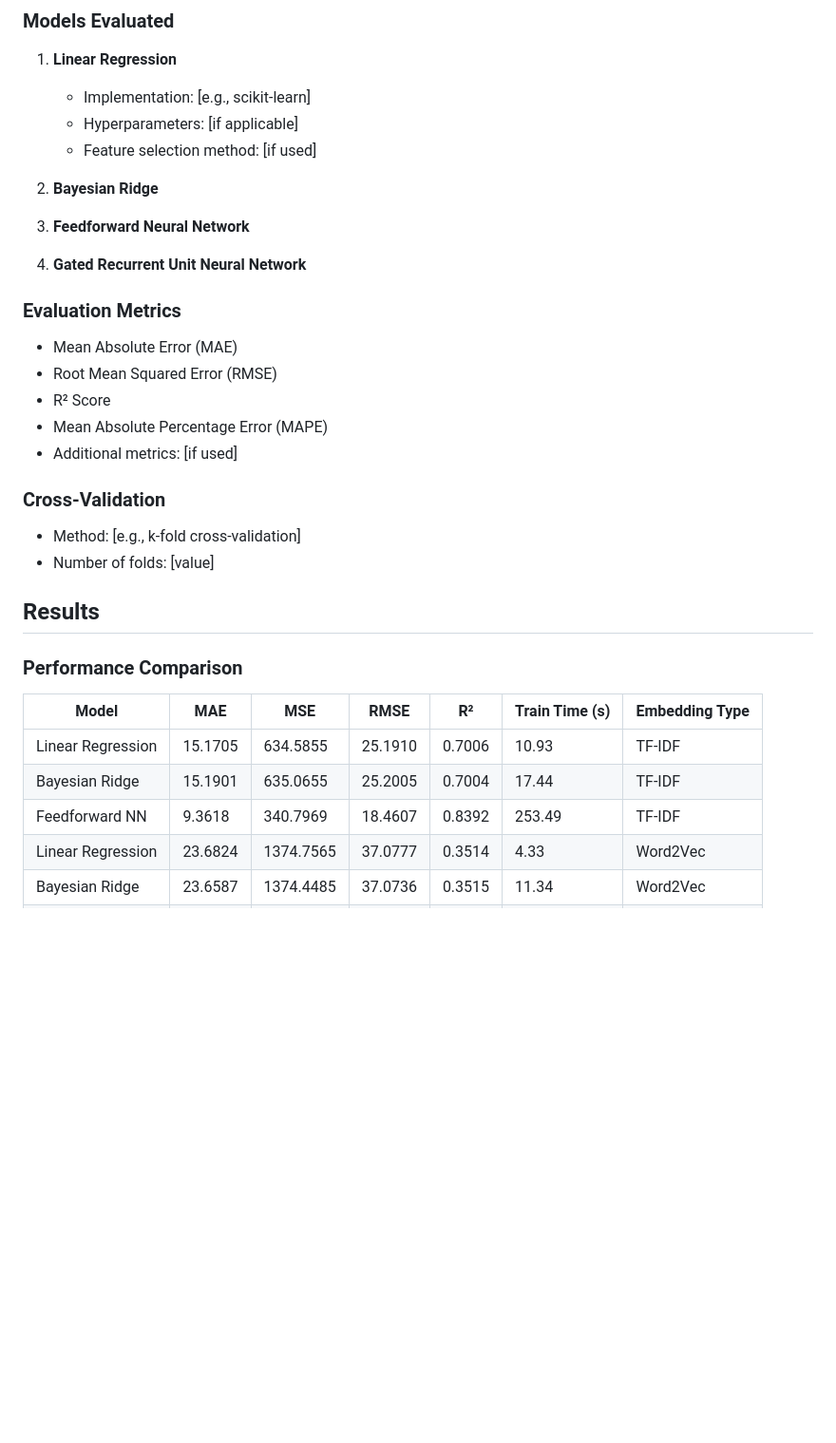
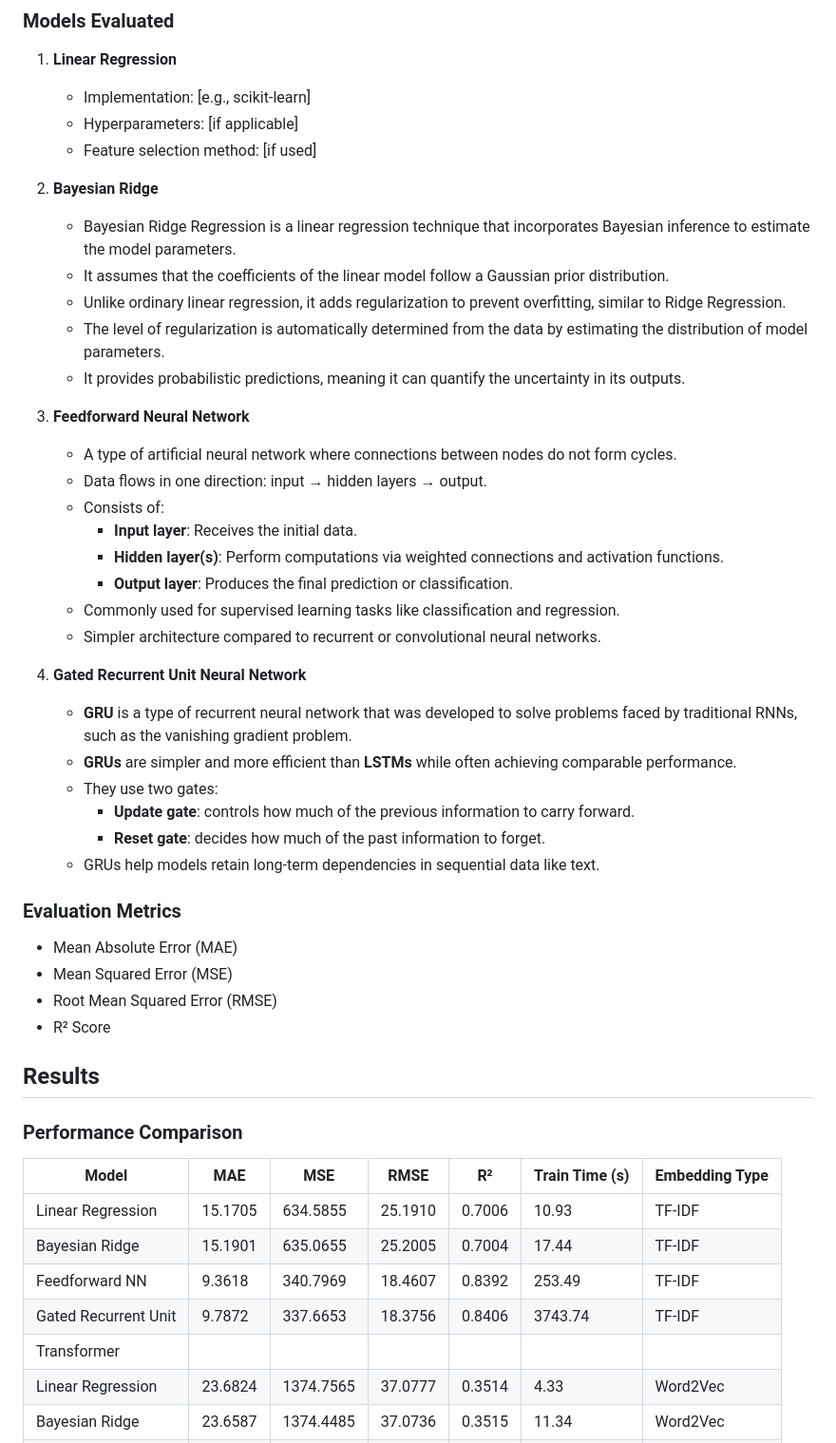
Before and after one commit to milik0/recipe-nlp, a Markdown page: rapport/rapport.md, the part around one of its changes. Shown at 95% size. Drawn GitHub-style; blank space fills up the shorter version.

Commit message:
feat(report|metrics): preprocess by max in the report and added more metrics for report but benchmark crashed my computer

```diff
--- a/rapport/rapport.md
+++ b/rapport/rapport.md
@@ -66,24 +120,38 @@ This benchmark compares multiple regression models for predicting recipe prepara
 
 2. **Bayesian Ridge**
 
+   - Bayesian Ridge Regression is a linear regression technique that incorporates Bayesian inference to estimate the model parameters.
+   - It assumes that the coefficients of the linear model follow a Gaussian prior distribution.
+   - Unlike ordinary linear regression, it adds regularization to prevent overfitting, similar to Ridge Regression.
+   - The level of regularization is automatically determined from the data by estimating the distribution of model parameters.
+   - It provides probabilistic predictions, meaning it can quantify the uncertainty in its outputs.
 
 3. **Feedforward Neural Network**
 
+   - A type of artificial neural network where connections between nodes do not form cycles.
+   - Data flows in one direction: input → hidden layers → output.
+   - Consists of:
+      - **Input layer**: Receives the initial data.
+      - **Hidden layer(s)**: Perform computations via weighted connections and activation functions.
+      - **Output layer**: Produces the final prediction or classification.
+   - Commonly used for supervised learning tasks like classification and regression.
+   - Simpler architecture compared to recurrent or convolutional neural networks.
 
 4. **Gated Recurrent Unit Neural Network**
+
+   - **GRU** is a type of recurrent neural network that was developed to solve problems faced by traditional RNNs, such as the vanishing gradient problem.
+   - **GRUs** are simpler and more efficient than **LSTMs** while often achieving comparable performance.
+   - They use two gates:
+      - **Update gate**: controls how much of the previous information to carry forward.
+      - **Reset gate**: decides how much of the past information to forget.
+   - GRUs help models retain long-term dependencies in sequential data like text.
 
 ### Evaluation Metrics
 
 - Mean Absolute Error (MAE)
+- Mean Squared Error (MSE)
 - Root Mean Squared Error (RMSE)
 - R² Score
-- Mean Absolute Percentage Error (MAPE)
-- Additional metrics: [if used]
-
-### Cross-Validation
-
-- Method: [e.g., k-fold cross-validation]
-- Number of folds: [value]
 
 ## Results
 
@@ -94,6 +162,8 @@ This benchmark compares multiple regression models for predicting recipe prepara
 | Linear Regression | 15.1705   | 634.5855   | 25.1910  | 0.7006   | 10.93          | TF-IDF        |
 | Bayesian Ridge    | 15.1901   | 635.0655   | 25.2005  | 0.7004   | 17.44          | TF-IDF        |
 | Feedforward NN   |  9.3618   | 340.7969   | 18.4607  | 0.8392   | 253.49         | TF-IDF        |
+| Gated Recurrent Unit | 9.7872   | 337.6653  | 18.3756  | 0.8406   | 3743.74      | TF-IDF      |
+| Transformer       | | |  |    |          |         |
 | Linear Regression | 23.6824   | 1374.7565  | 37.0777  | 0.3514   | 4.33           | Word2Vec      |
 | Bayesian Ridge    | 23.6587   | 1374.4485  | 37.0736  | 0.3515   | 11.34          | Word2Vec      |
 | Feedforward NN   | 20.0696   | 1174.3258  | 34.2684  | 0.4459   | 137.41         | Word2Vec      |
```
Also changed, not shown: other parts of rapport/rapport.md (+71 -10 lines), img/distribution_error.png (added), img/predicted_vs_true_gru.png (added), 2 other files.
